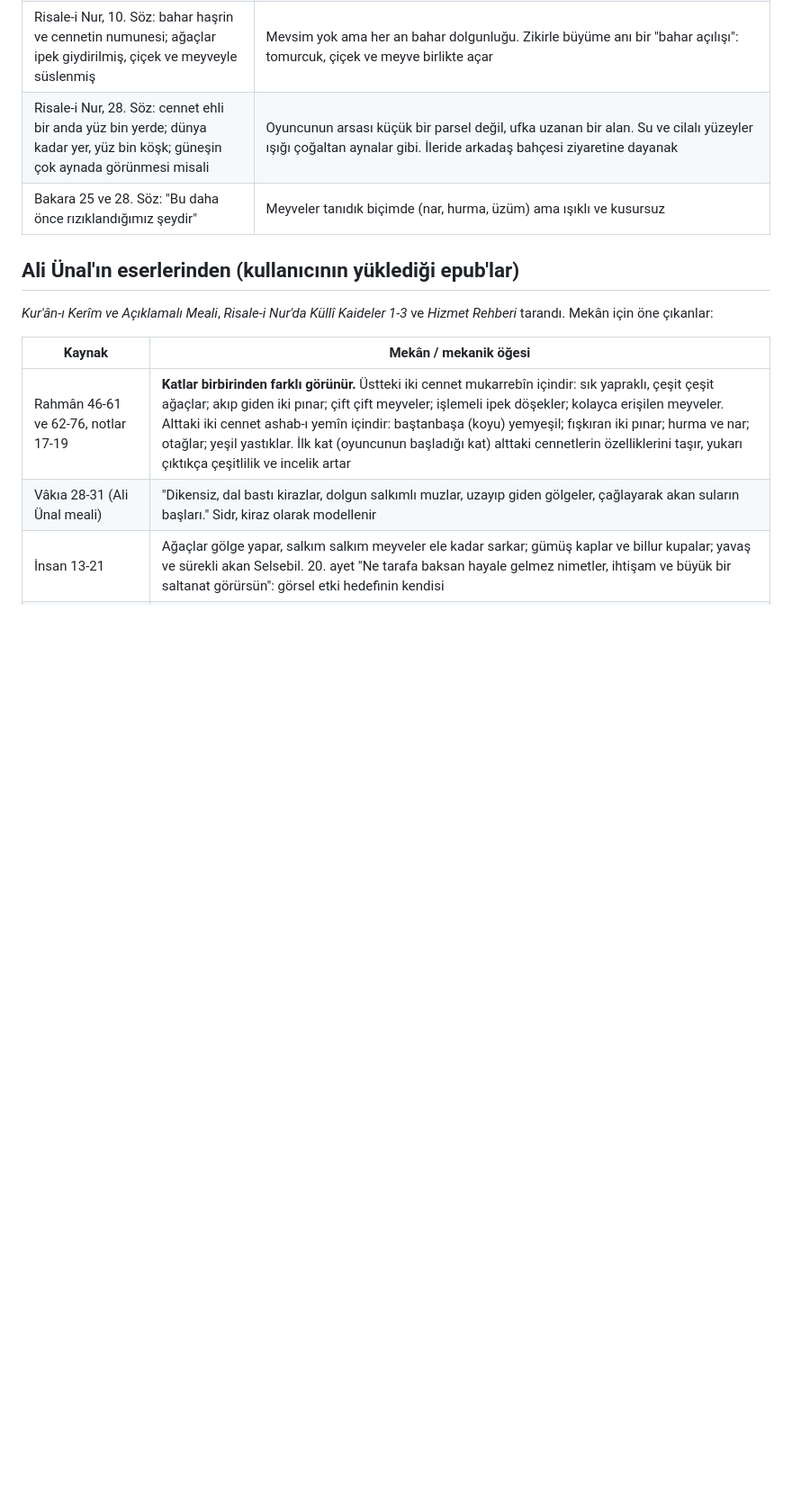
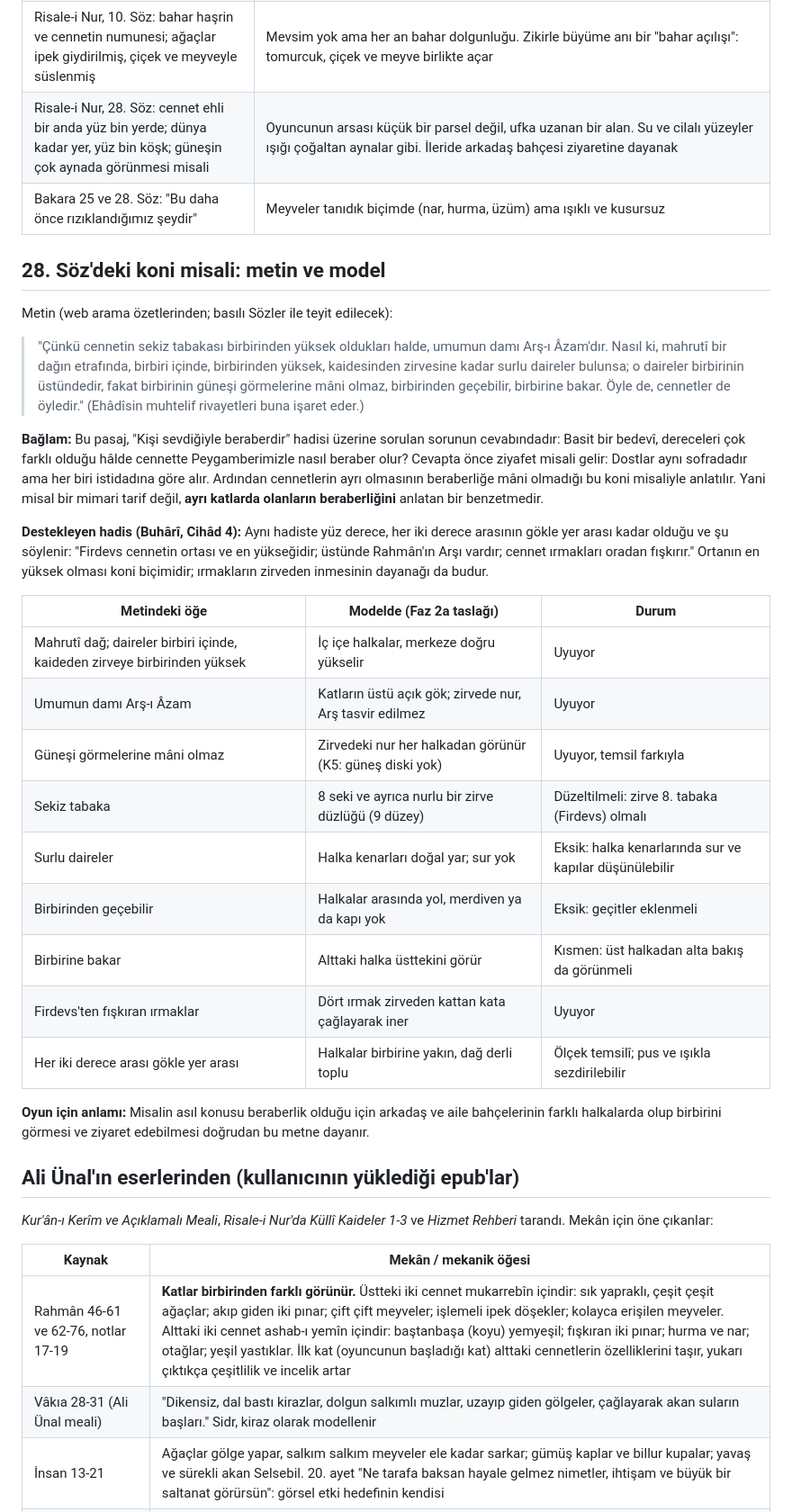
Before and after one commit to parlais/zikir-bahcesi, a Markdown page: docs/mekan-kurgusu.md, the part around one of its changes. Shown at 90% size. GitHub-like rendering; blank space fills up the shorter version.

Commit message:
Mekân kurgusu: 28. Söz'deki koni misalinin metni, bağlamı ve modelle karşılaştırması
Co-Authored-By: Claude Opus 5.5 <noreply@anthropic.com>
Claude-Session: https://claude.ai/code/session_018hhcQeSQJjnSvSumWNnCPE

```diff
--- a/docs/mekan-kurgusu.md
+++ b/docs/mekan-kurgusu.md
@@ -50,6 +50,29 @@ Son güncelleme: 2026-09-24. Bu belge, 3D dünyanın hangi ayet, hadis ve açık
 | Risale-i Nur, 28. Söz: cennet ehli bir anda yüz bin yerde; dünya kadar yer, yüz bin köşk; güneşin çok aynada görünmesi misali | Oyuncunun arsası küçük bir parsel değil, ufka uzanan bir alan. Su ve cilalı yüzeyler ışığı çoğaltan aynalar gibi. İleride arkadaş bahçesi ziyaretine dayanak |
 | Bakara 25 ve 28. Söz: "Bu daha önce rızıklandığımız şeydir" | Meyveler tanıdık biçimde (nar, hurma, üzüm) ama ışıklı ve kusursuz |
 
+## 28. Söz'deki koni misali: metin ve model
+Metin (web arama özetlerinden; basılı Sözler ile teyit edilecek):
+
+> "Çünkü cennetin sekiz tabakası birbirinden yüksek oldukları halde, umumun damı Arş-ı Âzam'dır. Nasıl ki, mahrutî bir dağın etrafında, birbiri içinde, birbirinden yüksek, kaidesinden zirvesine kadar surlu daireler bulunsa; o daireler birbirinin üstündedir, fakat birbirinin güneşi görmelerine mâni olmaz, birbirinden geçebilir, birbirine bakar. Öyle de, cennetler de öyledir." (Ehâdîsin muhtelif rivayetleri buna işaret eder.)
+
+**Bağlam:** Bu pasaj, "Kişi sevdiğiyle beraberdir" hadisi üzerine sorulan sorunun cevabındadır: Basit bir bedevî, dereceleri çok farklı olduğu hâlde cennette Peygamberimizle nasıl beraber olur? Cevapta önce ziyafet misali gelir: Dostlar aynı sofradadır ama her biri istidadına göre alır. Ardından cennetlerin ayrı olmasının beraberliğe mâni olmadığı bu koni misaliyle anlatılır. Yani misal bir mimari tarif değil, **ayrı katlarda olanların beraberliğini** anlatan bir benzetmedir.
+
+**Destekleyen hadis (Buhârî, Cihâd 4):** Aynı hadiste yüz derece, her iki derece arasının gökle yer arası kadar olduğu ve şu söylenir: "Firdevs cennetin ortası ve en yükseğidir; üstünde Rahmân'ın Arşı vardır; cennet ırmakları oradan fışkırır." Ortanın en yüksek olması koni biçimidir; ırmakların zirveden inmesinin dayanağı da budur.
+
+| Metindeki öğe | Modelde (Faz 2a taslağı) | Durum |
+| --- | --- | --- |
+| Mahrutî dağ; daireler birbiri içinde, kaideden zirveye birbirinden yüksek | İç içe halkalar, merkeze doğru yükselir | Uyuyor |
+| Umumun damı Arş-ı Âzam | Katların üstü açık gök; zirvede nur, Arş tasvir edilmez | Uyuyor |
+| Güneşi görmelerine mâni olmaz | Zirvedeki nur her halkadan görünür (K5: güneş diski yok) | Uyuyor, temsil farkıyla |
+| Sekiz tabaka | 8 seki ve ayrıca nurlu bir zirve düzlüğü (9 düzey) | Düzeltilmeli: zirve 8. tabaka (Firdevs) olmalı |
+| Surlu daireler | Halka kenarları doğal yar; sur yok | Eksik: halka kenarlarında sur ve kapılar düşünülebilir |
+| Birbirinden geçebilir | Halkalar arasında yol, merdiven ya da kapı yok | Eksik: geçitler eklenmeli |
+| Birbirine bakar | Alttaki halka üsttekini görür | Kısmen: üst halkadan alta bakış da görünmeli |
+| Firdevs'ten fışkıran ırmaklar | Dört ırmak zirveden kattan kata çağlayarak iner | Uyuyor |
+| Her iki derece arası gökle yer arası | Halkalar birbirine yakın, dağ derli toplu | Ölçek temsilî; pus ve ışıkla sezdirilebilir |
+
+**Oyun için anlamı:** Misalin asıl konusu beraberlik olduğu için arkadaş ve aile bahçelerinin farklı halkalarda olup birbirini görmesi ve ziyaret edebilmesi doğrudan bu metne dayanır.
+
 ## Ali Ünal'ın eserlerinden (kullanıcının yüklediği epub'lar)
 *Kur'ân-ı Kerîm ve Açıklamalı Meali*, *Risale-i Nur'da Küllî Kaideler 1-3* ve *Hizmet Rehberi* tarandı. Mekân için öne çıkanlar:
 
```
Also changed, not shown: other parts of docs/mekan-kurgusu.md (+1 -1 lines).
